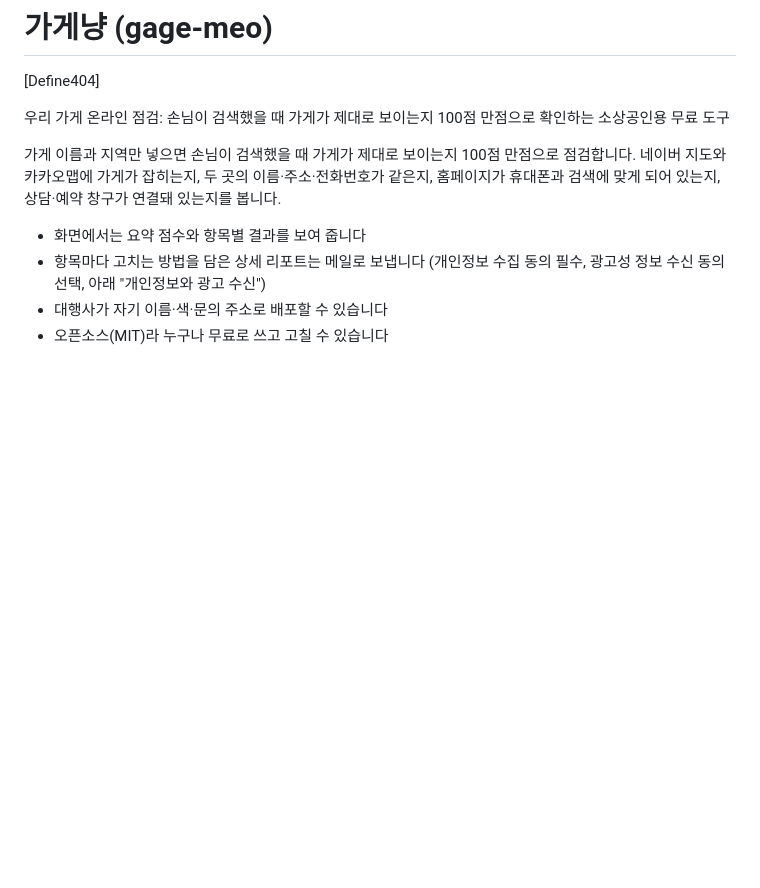
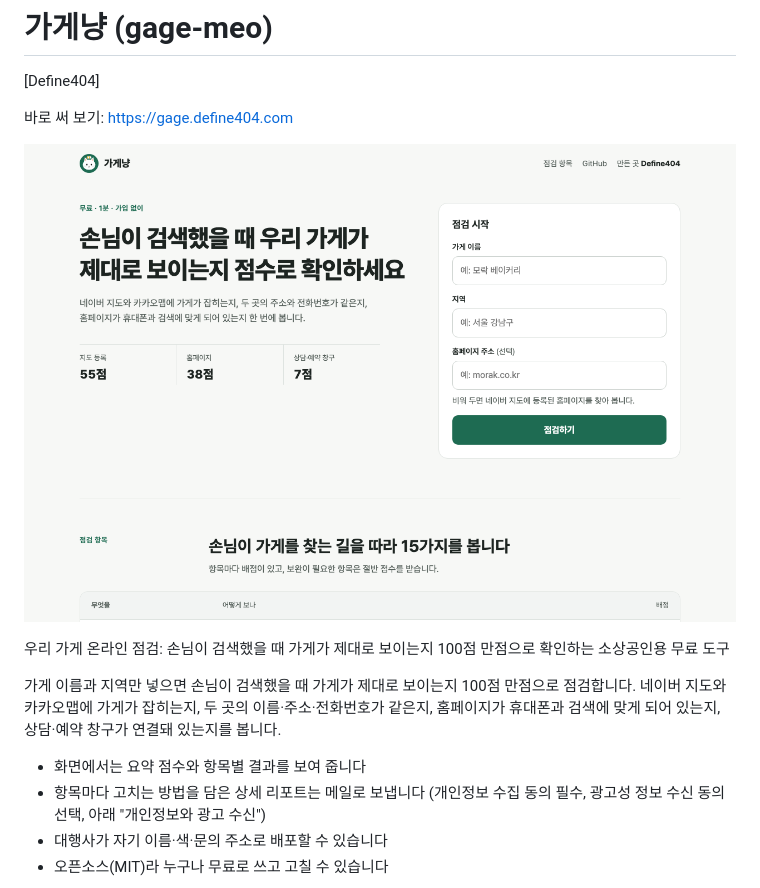
Before and after one commit to johndefine404/gage-meo, a Markdown page: README.md, the part around the change. GitHub-like rendering; pictures changed too: docs/screenshot.png (added); blank space fills up the shorter version.

Commit message:
README: 맨 위에 웹판 바로 써 보기 주소와 화면 캡처 추가

```diff
--- a/README.md
+++ b/README.md
@@ -3,6 +3,10 @@
 # 가게냥 (gage-meo)
 
 [Define404]
+
+바로 써 보기: https://gage.define404.com
+
+![가게냥 화면](docs/screenshot.png)
 
 우리 가게 온라인 점검: 손님이 검색했을 때 가게가 제대로 보이는지 100점 만점으로 확인하는 소상공인용 무료 도구
 
```
